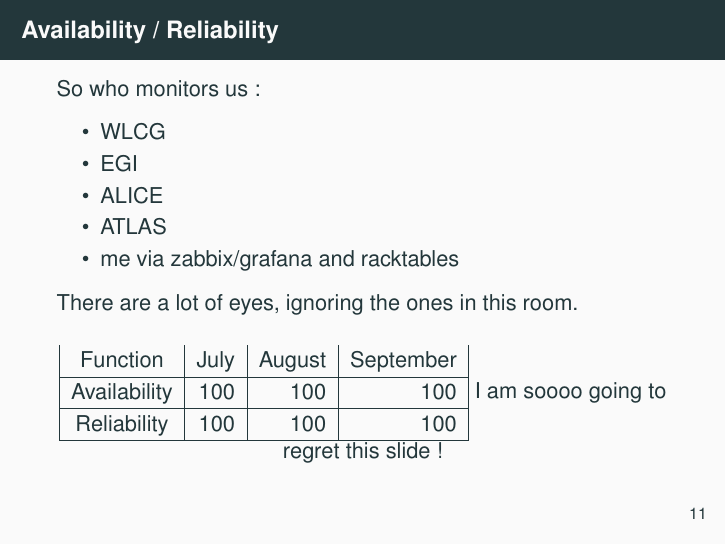
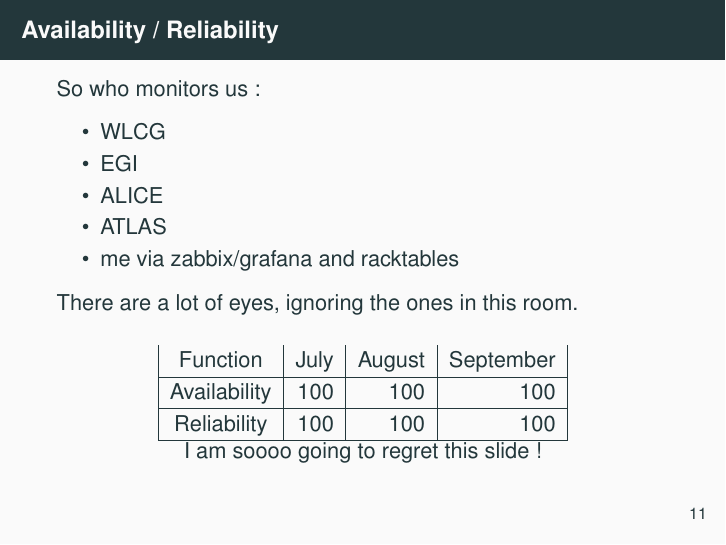
Before and after one commit to bazinski/Talks, LaTeX slides (2016/ICRI-Fringe-WLCG/ICRI-Fringe-WLCG.tex): page 11 of 34. Compiled offline with pdfLaTeX.

Commit message:
fixed spacing availability slide

```diff
--- a/2016/ICRI-Fringe-WLCG/ICRI-Fringe-WLCG.tex
+++ b/2016/ICRI-Fringe-WLCG/ICRI-Fringe-WLCG.tex
@@ -151,7 +151,7 @@ There are a lot of eyes, ignoring the ones in this room.\\
   Availability &  100   &  100     & 100\\ \hline
   Reliability  &  100    &  100    & 100\\ \hline
 \end{tabular}
-I am soooo going to regret this slide !
+\\I am soooo going to regret this slide !
 }\\
 \vspace{0.5cm}
 \end{frame}
```
Also changed, not shown: 1 other file.
